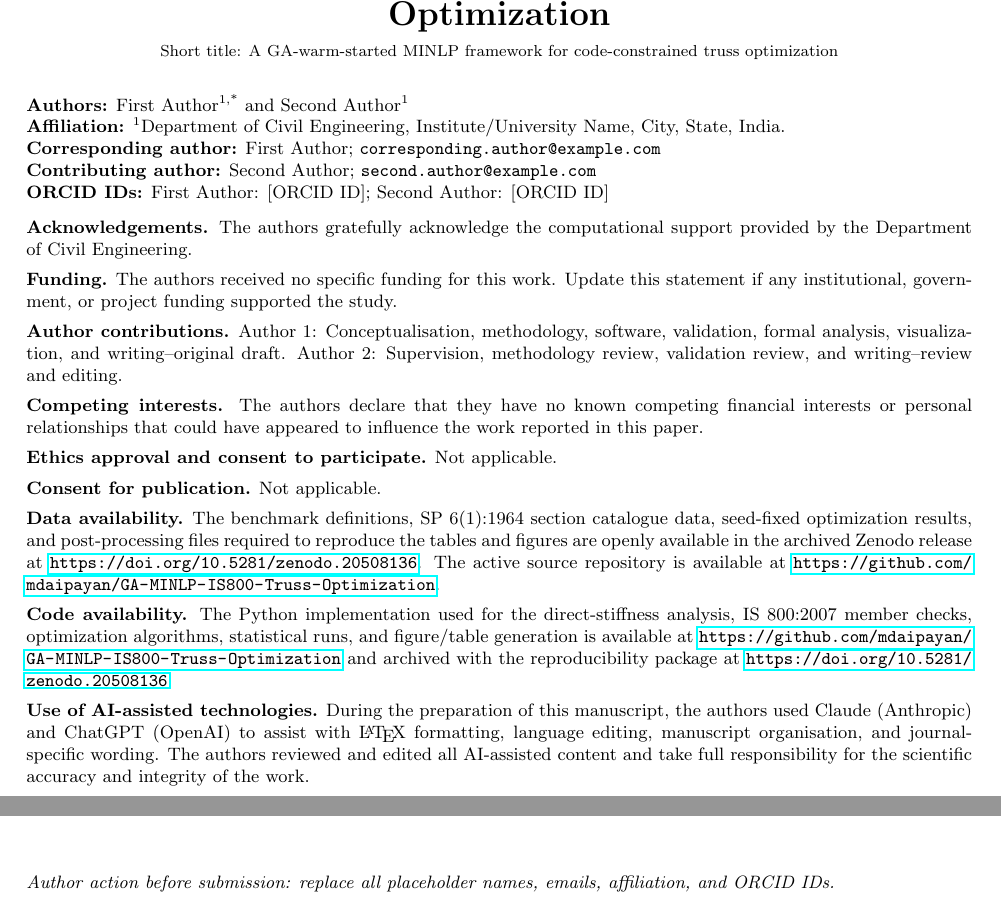
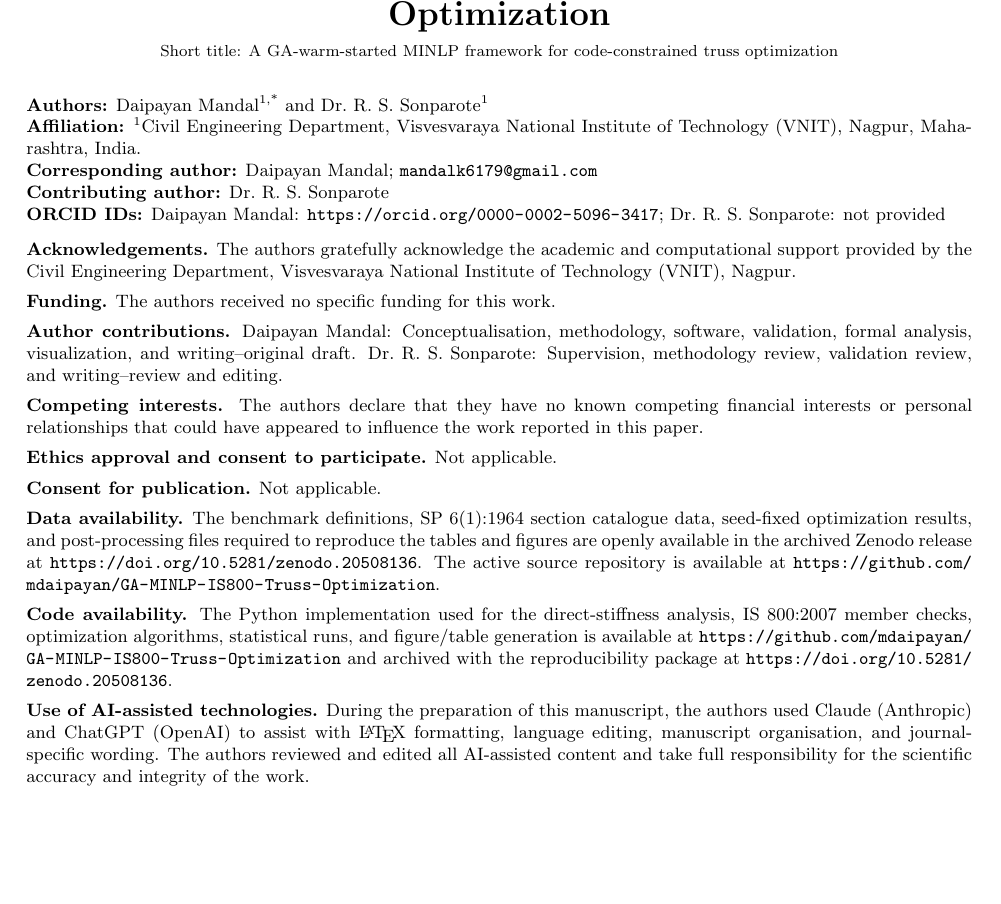
Before and after one commit to mdaipayan/GA-MINLP-IS800-Truss-Optimization, a LaTeX document (manuscript/EWC_Title_Page.tex): two parts of the page before the commit and part of the page after it, the two joined at a grey line, cut so that both start at the same text, the shorter picture padded with empty space. Compiled offline with pdfLaTeX.

Commit message:
Update title page with final author details

```diff
--- a/manuscript/EWC_Title_Page.tex
+++ b/manuscript/EWC_Title_Page.tex
@@ -1,6 +1,6 @@
 \documentclass[10pt]{article}
 \usepackage[a4paper,margin=0.85in]{geometry}
-\usepackage{hyperref}
+\usepackage[hidelinks]{hyperref}
 \usepackage{textcomp}
 \begin{document}
 \begin{titlepage}
@@ -14,20 +14,20 @@
 \end{center}
 
 \vspace{0.7em}
-\noindent\textbf{Authors:} First Author\textsuperscript{1,*} and Second Author\textsuperscript{1}\\
-\textbf{Affiliation:} \textsuperscript{1}Department of Civil Engineering, Institute/University Name, City, State, India.\\
-\textbf{Corresponding author:} First Author; \texttt{corresponding.author@example.com}\\
-\textbf{Contributing author:} Second Author; \texttt{second.author@example.com}\\
-\textbf{ORCID IDs:} First Author: [ORCID ID]; Second Author: [ORCID ID]
+\noindent\textbf{Authors:} Daipayan Mandal\textsuperscript{1,*} and Dr.~R.~S.~Sonparote\textsuperscript{1}\\
+\textbf{Affiliation:} \textsuperscript{1}Civil Engineering Department, Visvesvaraya National Institute of Technology (VNIT), Nagpur, Maharashtra, India.\\
+\textbf{Corresponding author:} Daipayan Mandal; \texttt{mandalk6179@gmail.com}\\
+\textbf{Contributing author:} Dr.~R.~S.~Sonparote\\
+\textbf{ORCID IDs:} Daipayan Mandal: \url{https://orcid.org/0000-0002-5096-3417}; Dr.~R.~S.~Sonparote: not provided
 
 \vspace{0.7em}
-\noindent\textbf{Acknowledgements.} The authors gratefully acknowledge the computational support provided by the Department of Civil Engineering.
+\noindent\textbf{Acknowledgements.} The authors gratefully acknowledge the academic and computational support provided by the Civil Engineering Department, Visvesvaraya National Institute of Technology (VNIT), Nagpur.
 
 \vspace{0.45em}
-\noindent\textbf{Funding.} The authors received no specific funding for this work. Update this statement if any institutional, government, or project funding supported the study.
+\noindent\textbf{Funding.} The authors received no specific funding for this work.
 
 \vspace{0.45em}
-\noindent\textbf{Author contributions.} Author 1: Conceptualisation, methodology, software, validation, formal analysis, visualization, and writing--original draft. Author 2: Supervision, methodology review, validation review, and writing--review and editing.
+\noindent\textbf{Author contributions.} Daipayan Mandal: Conceptualisation, methodology, software, validation, formal analysis, visualization, and writing--original draft. Dr.~R.~S.~Sonparote: Supervision, methodology review, validation review, and writing--review and editing.
 
 \vspace{0.45em}
 \noindent\textbf{Competing interests.} The authors declare that they have no known competing financial interests or personal relationships that could have appeared to influence the work reported in this paper.
@@ -47,8 +47,7 @@
 \vspace{0.45em}
 \noindent\textbf{Use of AI-assisted technologies.} During the preparation of this manuscript, the authors used Claude (Anthropic) and ChatGPT (OpenAI) to assist with \LaTeX{} formatting, language editing, manuscript organisation, and journal-specific wording. The authors reviewed and edited all AI-assisted content and take full responsibility for the scientific accuracy and integrity of the work.
 
-\vfill
-\noindent\textit{Author action before submission: replace all placeholder names, emails, affiliation, and ORCID IDs.}
+
 \end{titlepage}
 
 \end{document}
```
